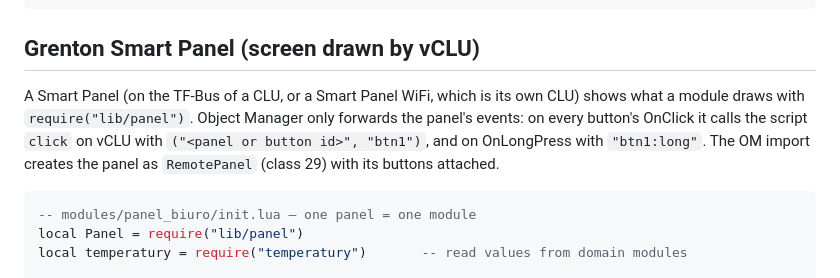
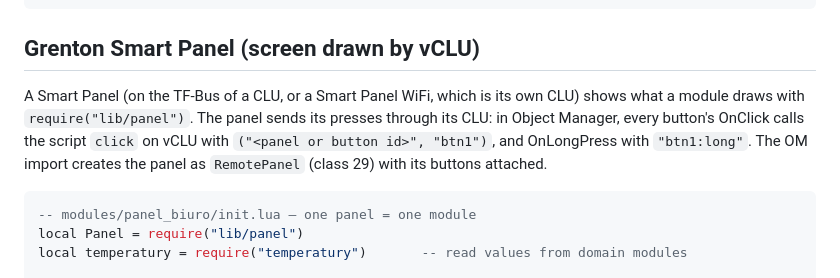
Before and after one commit to Domktorymysli/vclu, a Markdown page: docs/ai/examples.md, the part around the change. GitHub-like rendering.

Commit message:
docs/ai: the panel sends its presses through its CLU, Object Manager only configures it
Co-Authored-By: Claude Opus 5.5 <noreply@anthropic.com>

````diff
--- a/docs/ai/examples.md
+++ b/docs/ai/examples.md
@@ -655,9 +655,9 @@ Dashboard.new('settings')
 ## Grenton Smart Panel (screen drawn by vCLU)
 
 A Smart Panel (on the TF-Bus of a CLU, or a Smart Panel WiFi, which is its own CLU) shows
-what a module draws with `require("lib/panel")`. Object Manager only forwards the panel's
-events: on every button's OnClick it calls the script `click` on vCLU with
-`("<panel or button id>", "btn1")`, and on OnLongPress with `"btn1:long"`. The OM import
+what a module draws with `require("lib/panel")`. The panel sends its presses through its CLU:
+in Object Manager, every button's OnClick calls the script `click` on vCLU with
+`("<panel or button id>", "btn1")`, and OnLongPress with `"btn1:long"`. The OM import
 creates the panel as `RemotePanel` (class 29) with its buttons attached.
 
 ```lua
````
